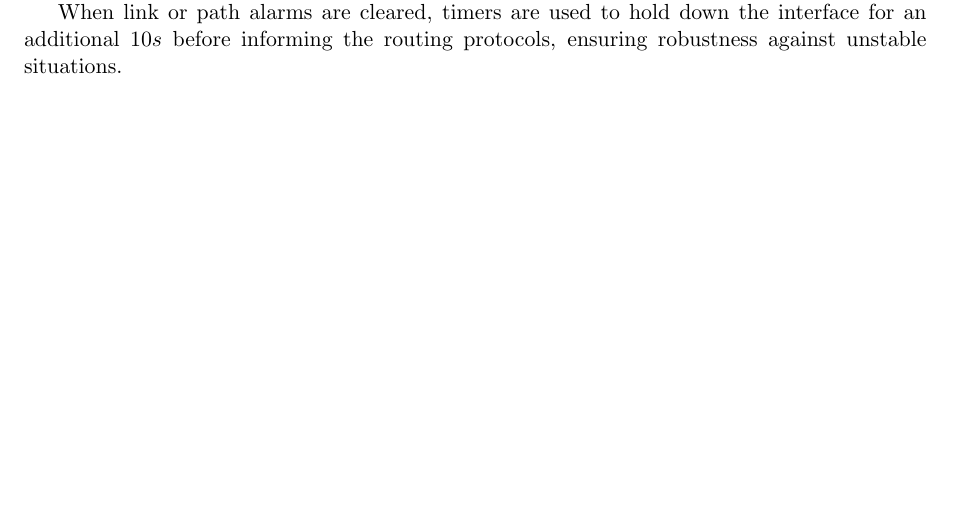
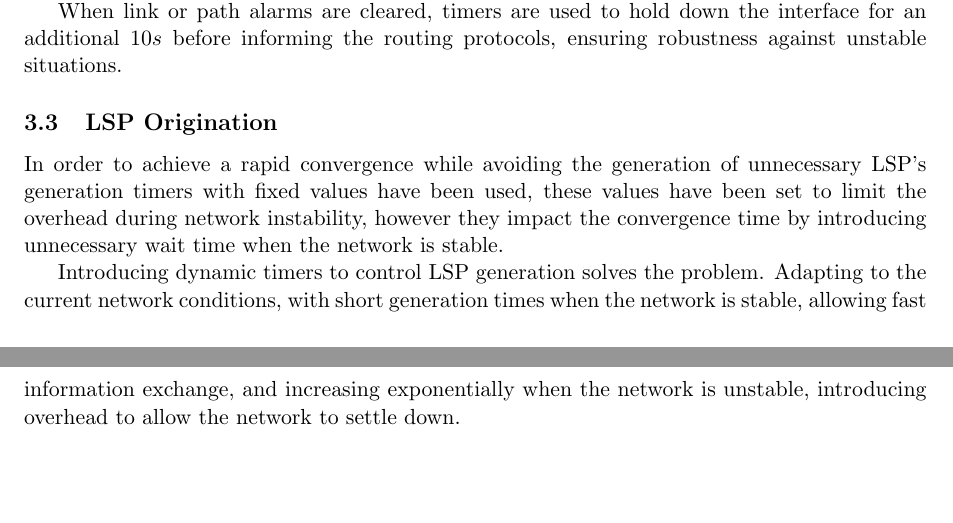
Before and after one commit to jmg-duarte/igp-convergence-summary, a LaTeX document (summary/summary.tex): part of page 2 of 2 before the commit and two parts of pages 2 and 3 of 3 after it, the two joined at a grey line, cut so that both start at the same text, the shorter picture padded with empty space. Compiled offline with pdfLaTeX.

Commit message:
Add and finish LSP Origination

```diff
--- a/summary/summary.tex
+++ b/summary/summary.tex
@@ -90,6 +90,14 @@ When link or path alarms are cleared,
 timers are used to hold down the interface for an additional $10s$ before informing the routing protocols,
 ensuring robustness against unstable situations.
 
+\subsection{LSP Origination}
+In order to achieve a rapid convergence while avoiding the generation of unnecessary LSP's generation timers with fixed values have been used,
+these values have been set to limit the overhead during network instability,
+however they impact the convergence time by introducing unnecessary wait time when the network is stable.
+
+Introducing dynamic timers to control LSP generation solves the problem.
+Adapting to the current network conditions,
+with short generation times when the network is stable, allowing fast information exchange, and increasing exponentially when the network is unstable, introducing overhead to allow the network to settle down.
 
 
 % \bibliography{convergence}
```
